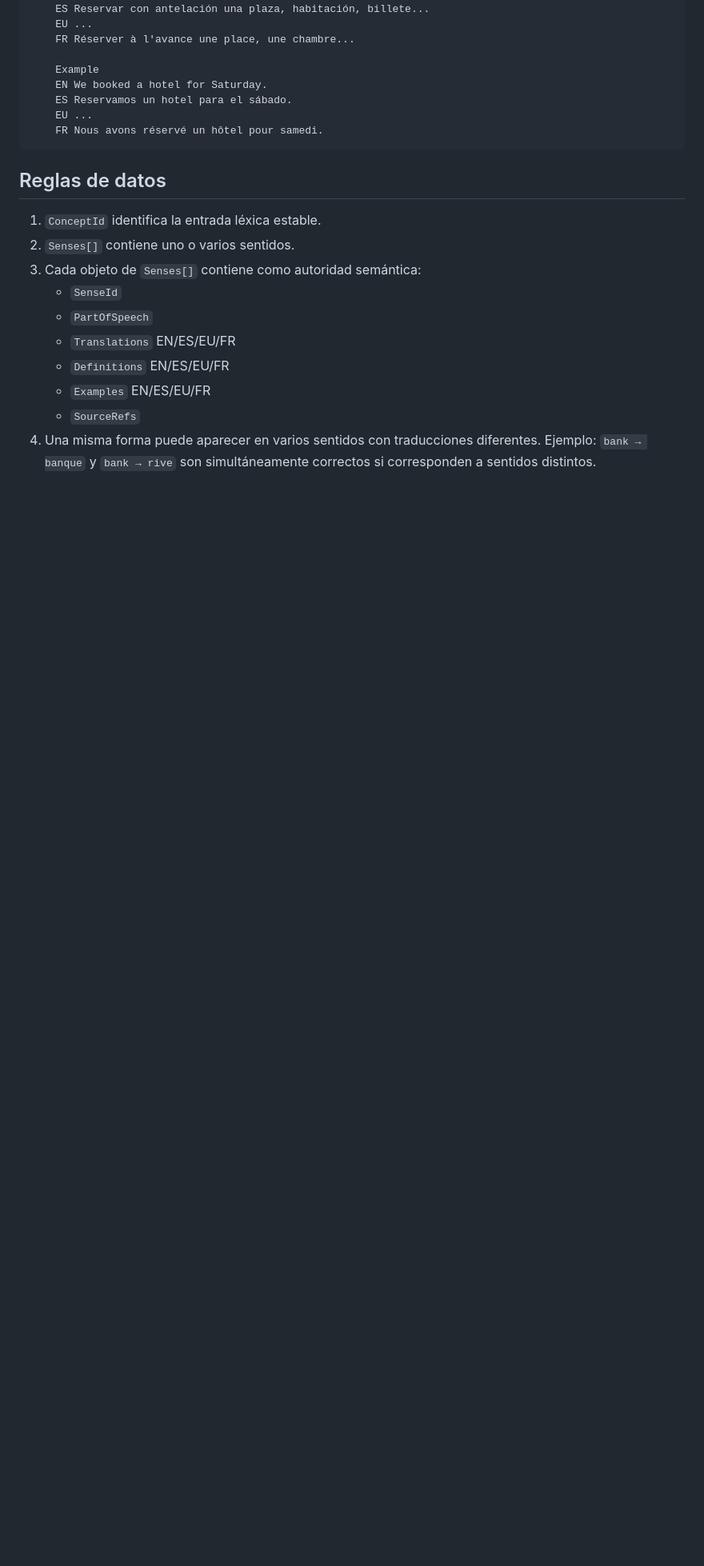
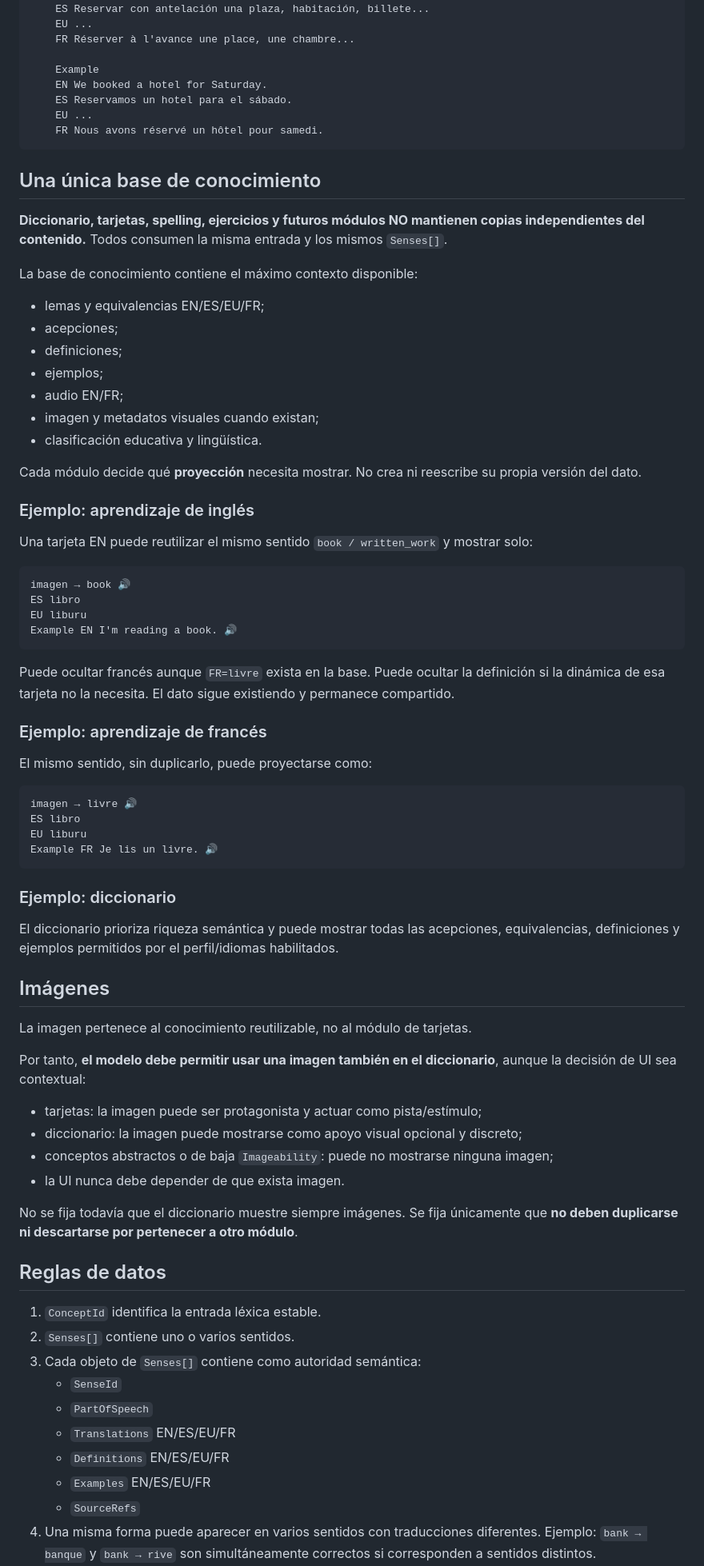
Before and after one commit to yosulin/ayuda-de-sofia, a Markdown page: vocabulario/schema/DICTIONARY_PRESENTATION.md, the part around one of its changes. Shown at 80% size. GitHub-like rendering; blank space fills up the shorter version.

Commit message:
docs: define single knowledge base with context views

````diff
--- a/vocabulario/schema/DICTIONARY_PRESENTATION.md
+++ b/vocabulario/schema/DICTIONARY_PRESENTATION.md
@@ -50,6 +50,63 @@ book
     FR Nous avons réservé un hôtel pour samedi.
 ```
 
+## Una única base de conocimiento
+
+**Diccionario, tarjetas, spelling, ejercicios y futuros módulos NO mantienen copias independientes del contenido.** Todos consumen la misma entrada y los mismos `Senses[]`.
+
+La base de conocimiento contiene el máximo contexto disponible:
+
+- lemas y equivalencias EN/ES/EU/FR;
+- acepciones;
+- definiciones;
+- ejemplos;
+- audio EN/FR;
+- imagen y metadatos visuales cuando existan;
+- clasificación educativa y lingüística.
+
+Cada módulo decide qué **proyección** necesita mostrar. No crea ni reescribe su propia versión del dato.
+
+### Ejemplo: aprendizaje de inglés
+
+Una tarjeta EN puede reutilizar el mismo sentido `book / written_work` y mostrar solo:
+
+```text
+imagen → book 🔊
+ES libro
+EU liburu
+Example EN I'm reading a book. 🔊
+```
+
+Puede ocultar francés aunque `FR=livre` exista en la base. Puede ocultar la definición si la dinámica de esa tarjeta no la necesita. El dato sigue existiendo y permanece compartido.
+
+### Ejemplo: aprendizaje de francés
+
+El mismo sentido, sin duplicarlo, puede proyectarse como:
+
+```text
+imagen → livre 🔊
+ES libro
+EU liburu
+Example FR Je lis un livre. 🔊
+```
+
+### Ejemplo: diccionario
+
+El diccionario prioriza riqueza semántica y puede mostrar todas las acepciones, equivalencias, definiciones y ejemplos permitidos por el perfil/idiomas habilitados.
+
+## Imágenes
+
+La imagen pertenece al conocimiento reutilizable, no al módulo de tarjetas.
+
+Por tanto, **el modelo debe permitir usar una imagen también en el diccionario**, aunque la decisión de UI sea contextual:
+
+- tarjetas: la imagen puede ser protagonista y actuar como pista/estímulo;
+- diccionario: la imagen puede mostrarse como apoyo visual opcional y discreto;
+- conceptos abstractos o de baja `Imageability`: puede no mostrarse ninguna imagen;
+- la UI nunca debe depender de que exista imagen.
+
+No se fija todavía que el diccionario muestre siempre imágenes. Se fija únicamente que **no deben duplicarse ni descartarse por pertenecer a otro módulo**.
+
 ## Reglas de datos
 
 1. `ConceptId` identifica la entrada léxica estable.
````
Also changed, not shown: other parts of vocabulario/schema/DICTIONARY_PRESENTATION.md (+2 -0 lines).
